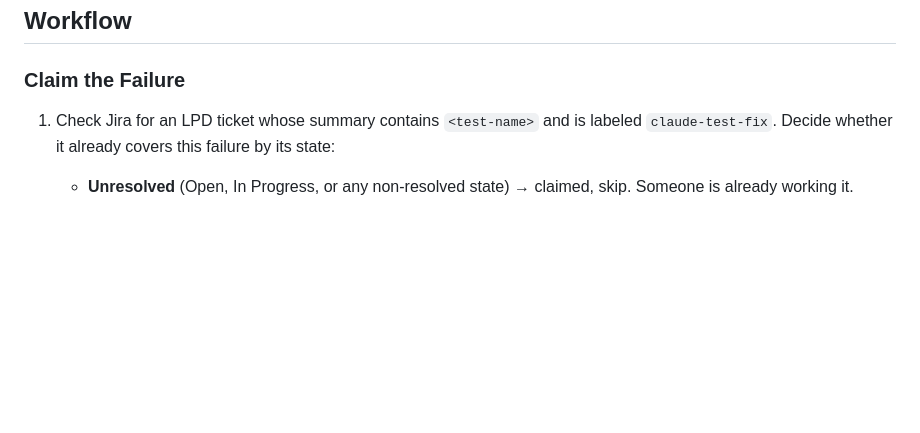
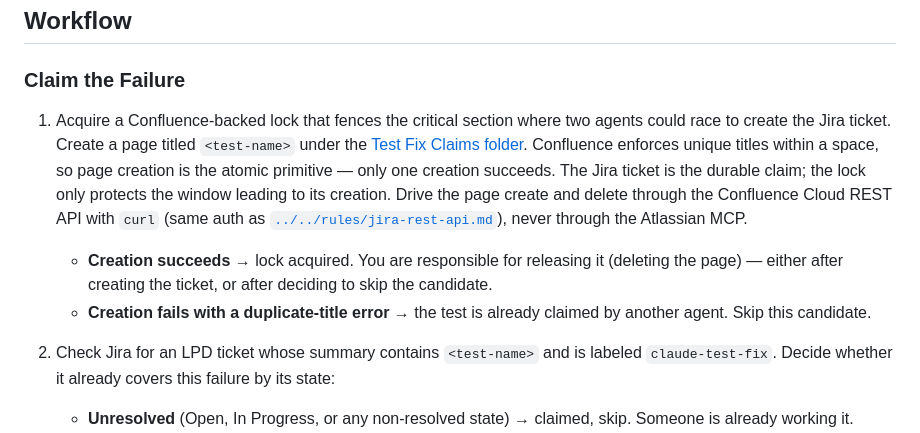
Before and after one commit to liferay-headless/liferay-headless, a Markdown page: skills/test-fix/SKILL.md, the part around the change. GitHub-like rendering; blank space fills up the shorter version.

Commit message:
Lock Jira ticket creation against concurrent test-fix agents
Acquire a Confluence-backed lock before creating the LPD ticket. The
page lives under the Test Fix Claims folder and is titled with the
test name; Confluence's unique-title constraint is the atomic primitive
that ensures only one agent enters the critical section.

```diff
--- a/skills/test-fix/SKILL.md
+++ b/skills/test-fix/SKILL.md
@@ -125,6 +125,11 @@ Commit `<short-sha>` ("<subject>") <one or two sentences>.
 
 ### Claim the Failure
 
+1. Acquire a Confluence-backed lock that fences the critical section where two agents could race to create the Jira ticket. Create a page titled `<test-name>` under the [Test Fix Claims folder](https://liferay.atlassian.net/wiki/spaces/ENGHEADLESS/folder/4939415561). Confluence enforces unique titles within a space, so page creation is the atomic primitive — only one creation succeeds. The Jira ticket is the durable claim; the lock only protects the window leading to its creation. Drive the page create and delete through the Confluence Cloud REST API with `curl` (same auth as [`../../rules/jira-rest-api.md`](../../rules/jira-rest-api.md)), never through the Atlassian MCP.
+
+	- **Creation succeeds** → lock acquired. You are responsible for releasing it (deleting the page) — either after creating the ticket, or after deciding to skip the candidate.
+	- **Creation fails with a duplicate-title error** → the test is already claimed by another agent. Skip this candidate.
+
 1. Check Jira for an LPD ticket whose summary contains `<test-name>` and is labeled `claude-test-fix`. Decide whether it already covers this failure by its state:
 
 	- **Unresolved** (Open, In Progress, or any non-resolved state) → claimed, skip. Someone is already working it.
```
